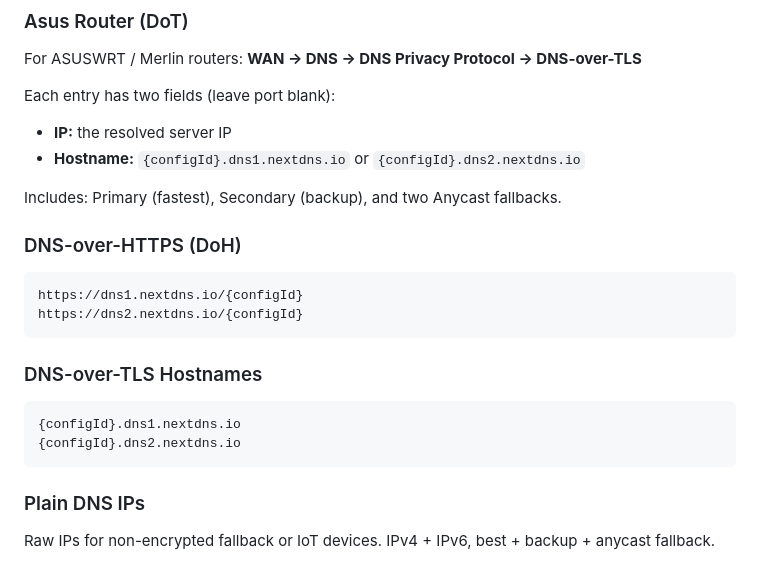
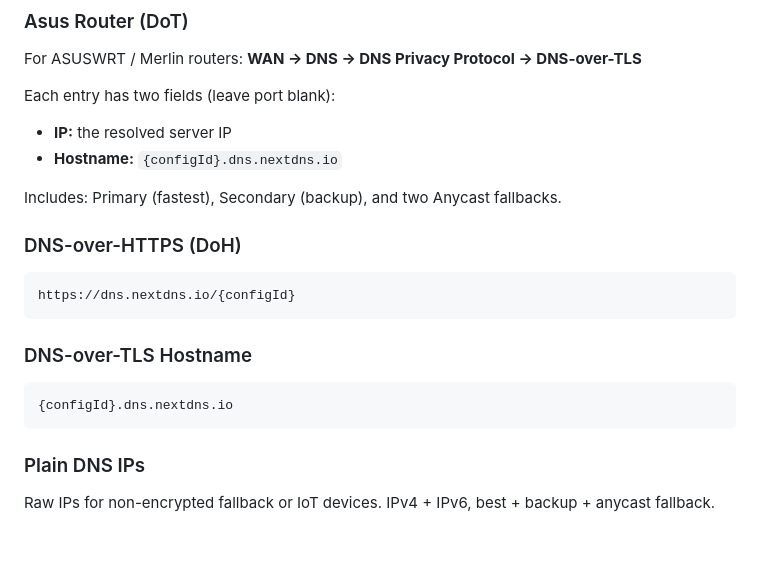
Before and after one commit to tracerman/nextdns-dns-matrix, a Markdown page: README.md, the part around the change. Rendered like a GitHub page; blank space fills up the shorter version.

Commit message:
docs: fix DoT/DoH format in README
Co-Authored-By: Claude Opus 4.6 <noreply@anthropic.com>

````diff
--- a/README.md
+++ b/README.md
@@ -68,22 +68,20 @@ For ASUSWRT / Merlin routers: **WAN → DNS → DNS Privacy Protocol → DNS-ove
 
 Each entry has two fields (leave port blank):
 - **IP:** the resolved server IP
-- **Hostname:** `{configId}.dns1.nextdns.io` or `{configId}.dns2.nextdns.io`
+- **Hostname:** `{configId}.dns.nextdns.io`
 
 Includes: Primary (fastest), Secondary (backup), and two Anycast fallbacks.
 
 ### DNS-over-HTTPS (DoH)
 
 ```
-https://dns1.nextdns.io/{configId}
-https://dns2.nextdns.io/{configId}
+https://dns.nextdns.io/{configId}
 ```
 
-### DNS-over-TLS Hostnames
+### DNS-over-TLS Hostname
 
 ```
-{configId}.dns1.nextdns.io
-{configId}.dns2.nextdns.io
+{configId}.dns.nextdns.io
 ```
 
 ### Plain DNS IPs
````
